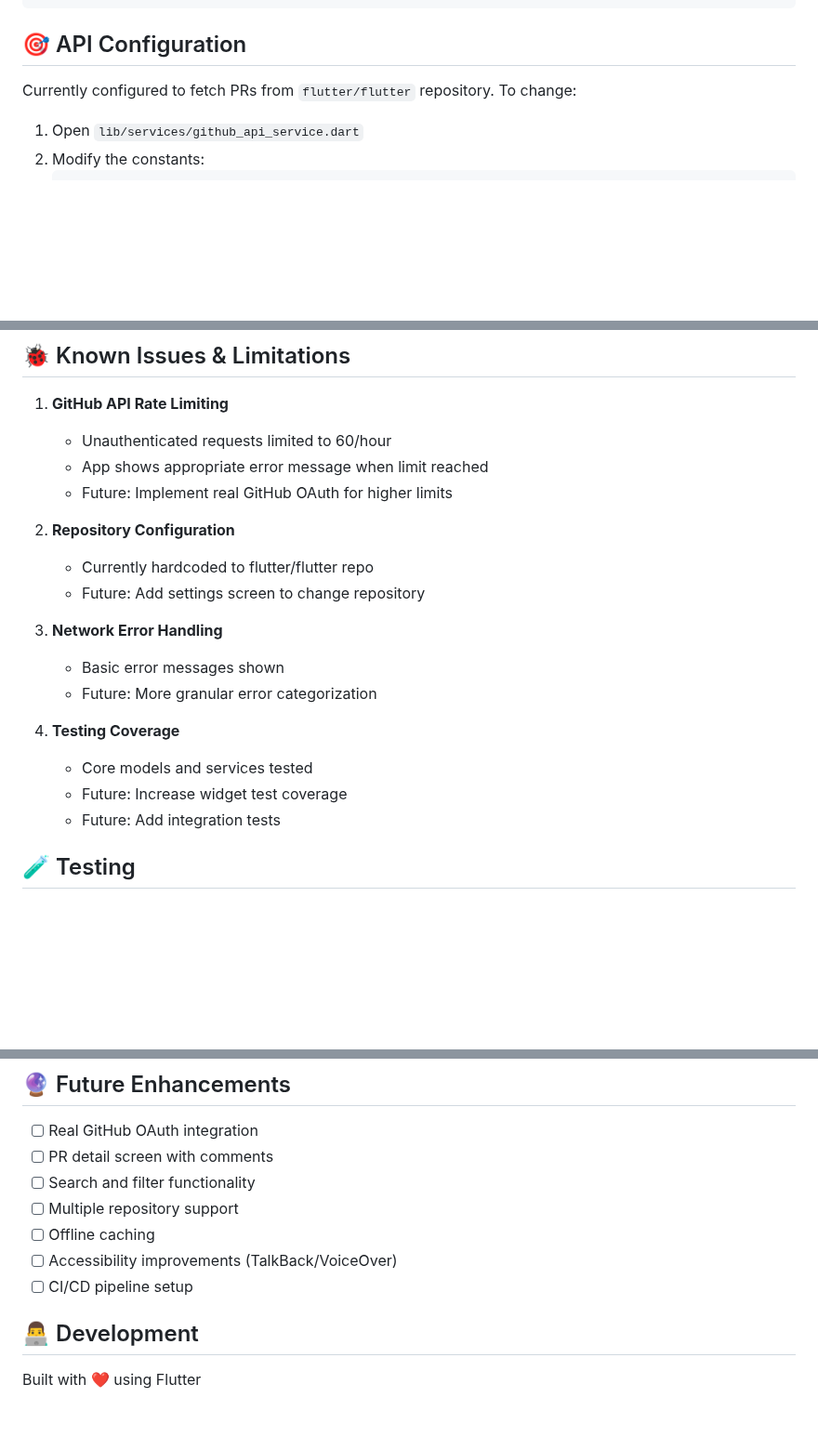
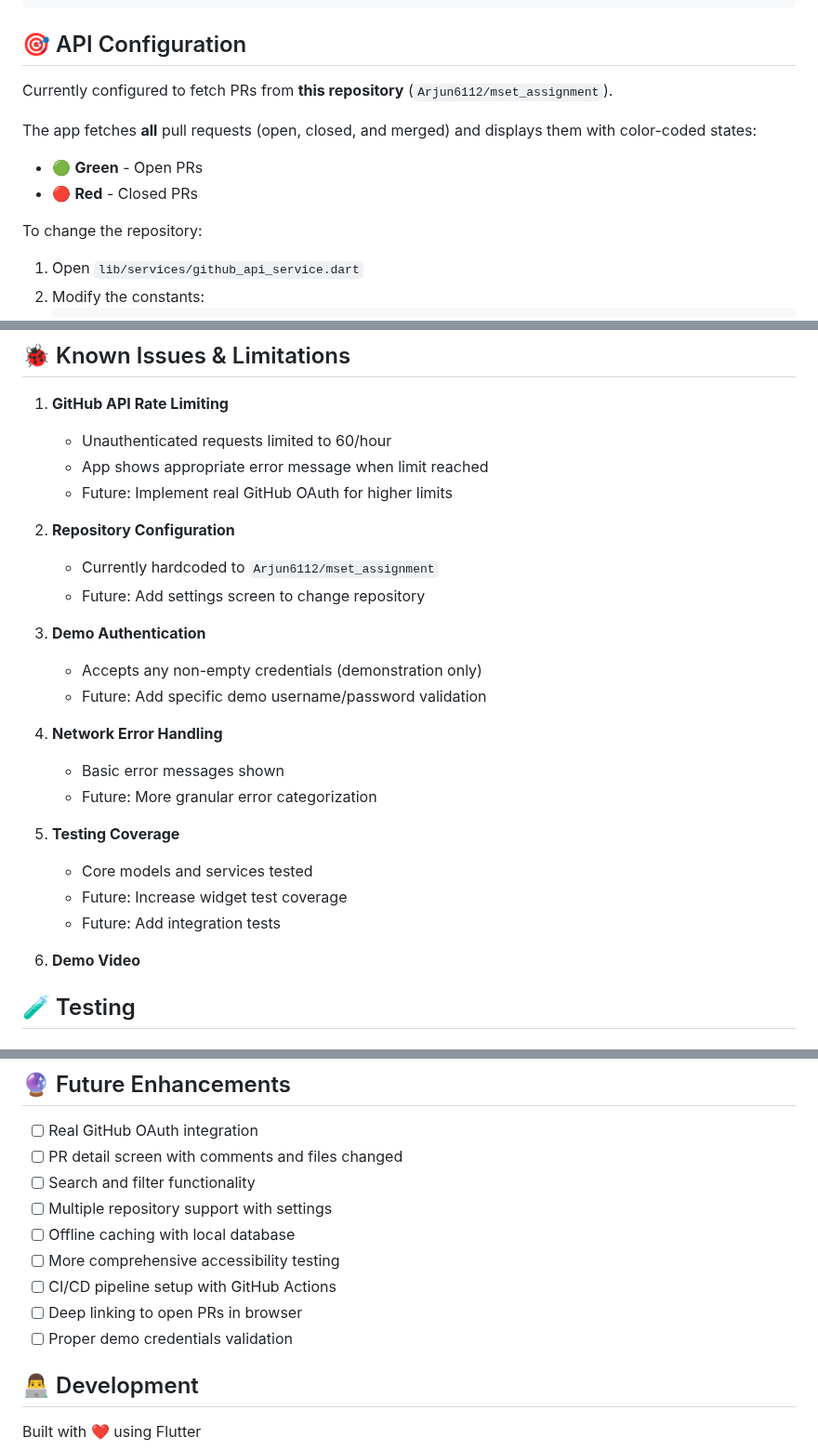
Before and after one commit to Arjun6112/mset_assignment, a Markdown page: README.md, 3 parts joined by grey strips. Shown at 93% size. Rendered like a GitHub page; blank space fills up the shorter version.

```diff
--- a/README.md
+++ b/README.md
@@ -150,7 +153,14 @@ dependencies:
 
 ## 🎯 API Configuration
 
-Currently configured to fetch PRs from `flutter/flutter` repository. To change:
+Currently configured to fetch PRs from **this repository** (`Arjun6112/mset_assignment`).
+
+The app fetches **all** pull requests (open, closed, and merged) and displays them with color-coded states:
+
+- 🟢 **Green** - Open PRs
+- 🔴 **Red** - Closed PRs
+
+To change the repository:
 
 1. Open `lib/services/github_api_service.dart`
 2. Modify the constants:
@@ -213,18 +223,28 @@ Options:
 
 2. **Repository Configuration**
 
-   - Currently hardcoded to flutter/flutter repo
+   - Currently hardcoded to `Arjun6112/mset_assignment`
    - Future: Add settings screen to change repository
 
-3. **Network Error Handling**
+3. **Demo Authentication**
+
+   - Accepts any non-empty credentials (demonstration only)
+   - Future: Add specific demo username/password validation
+
+4. **Network Error Handling**
 
    - Basic error messages shown
    - Future: More granular error categorization
 
-4. **Testing Coverage**
+5. **Testing Coverage**
+
    - Core models and services tested
    - Future: Increase widget test coverage
    - Future: Add integration tests
+
+6. **Demo Video**
+
+
 
 ## 🧪 Testing
 
@@ -258,12 +278,14 @@ flutter test test/models/pull_request_test.dart
 ## 🔮 Future Enhancements
 
 - [ ] Real GitHub OAuth integration
-- [ ] PR detail screen with comments
+- [ ] PR detail screen with comments and files changed
 - [ ] Search and filter functionality
-- [ ] Multiple repository support
-- [ ] Offline caching
-- [ ] Accessibility improvements (TalkBack/VoiceOver)
-- [ ] CI/CD pipeline setup
+- [ ] Multiple repository support with settings
+- [ ] Offline caching with local database
+- [ ] More comprehensive accessibility testing
+- [ ] CI/CD pipeline setup with GitHub Actions
+- [ ] Deep linking to open PRs in browser
+- [ ] Proper demo credentials validation
 
 ## 👨‍💻 Development
 
```
Also changed, not shown: other parts of README.md (+6 -3 lines).
